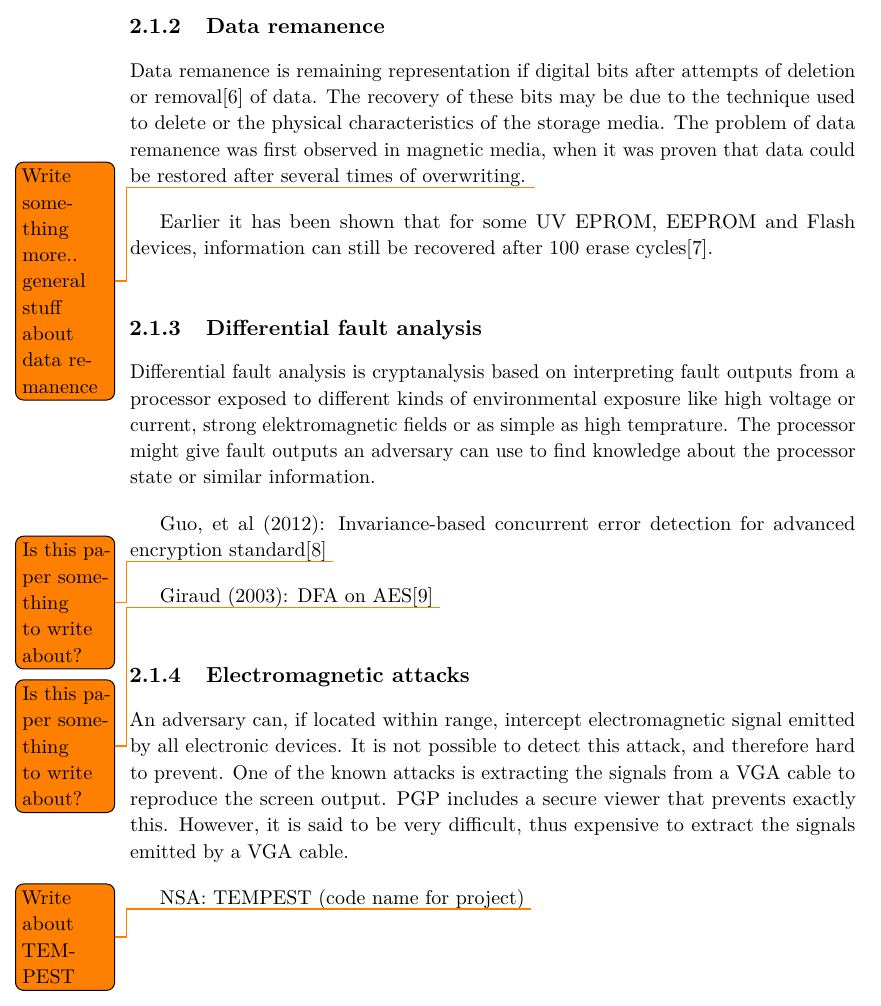
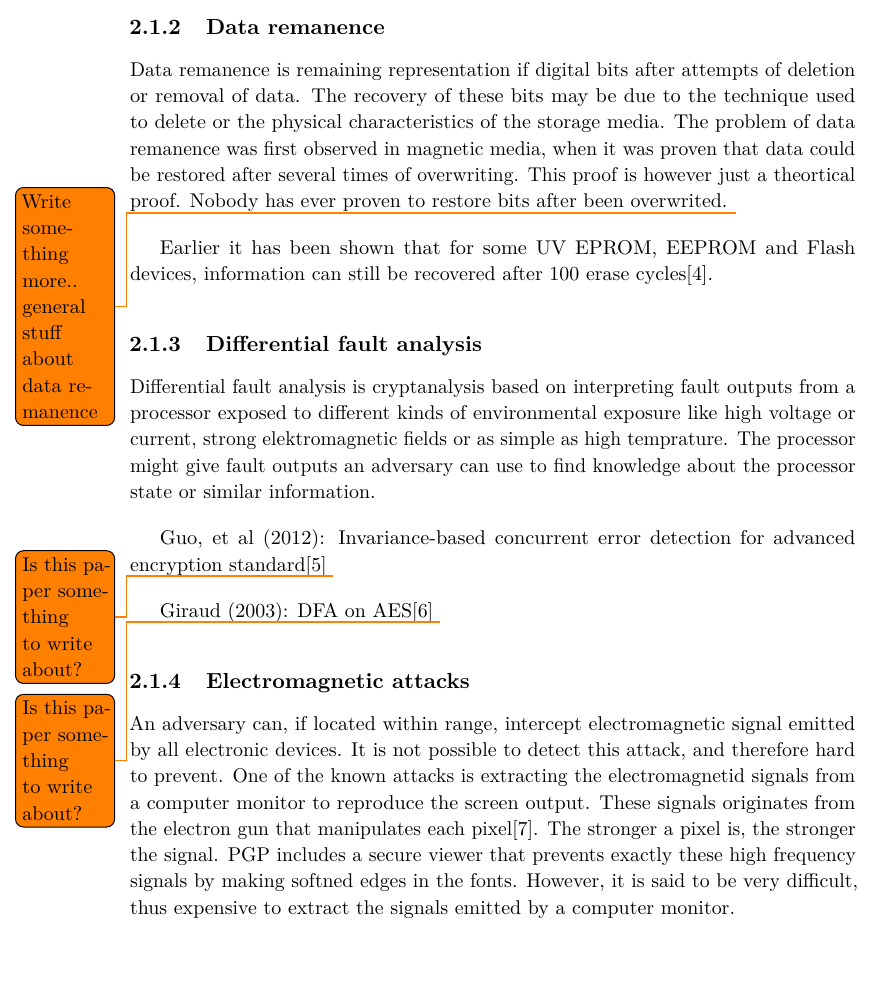
Before and after one commit to martme/semesterproject-report, a LaTeX thesis (report/main.tex, which reads report/chapter2.tex): part of page 18 of 33, cut so that both start at the same text, the shorter picture padded with empty space. Compiled offline with pdfLaTeX.

Commit message:
ch.2 - minor details

```diff
--- a/report/chapter2.tex
+++ b/report/chapter2.tex
@@ -37,9 +37,11 @@ This research explained in detail at section \ref{sec:original_research}.
 
 \subsection{Data remanence}\label{sec:data_remanence}
 
-Data remanence is remaining representation if digital bits after attempts of deletion or removal\cite{wiki_data_remanence} of data.
+Data remanence is remaining representation if digital bits after attempts of deletion or removal of data.
 The recovery of these bits may be due to the technique used to delete or the physical characteristics of the storage media.
 The problem of data remanence was first observed in magnetic media, when it was proven that data could be restored after several times of overwriting.
+This proof is however just a theortical proof.
+Nobody has ever proven to restore bits after been overwrited.
 \todo{Write something more.. general stuff about data remanence}
 
 Earlier it has been shown that for some UV EPROM, EEPROM and Flash devices, information can still be recovered after 100 erase cycles\cite{data_remanence_flash}.
@@ -61,12 +63,11 @@ Giraud (2003): DFA on AES\cite{dfa_aes}
 
 An adversary can, if located within range, intercept electromagnetic signal emitted by all electronic devices.
 It is not possible to detect this attack, and therefore hard to prevent.
-One of the known attacks is extracting the signals from a VGA cable to reproduce the screen output.
-PGP includes a secure viewer that prevents exactly this.
-However, it is said to be very difficult, thus expensive to extract the signals emitted by a VGA cable.
-
-NSA: TEMPEST (code name for project)
-\todo{Write about TEMPEST}
+One of the known attacks is extracting the electromagnetid signals from a computer monitor to reproduce the screen output.
+These signals originates from the electron gun that manipulates each pixel\cite{tempest_sans}.
+The stronger a pixel is, the stronger the signal.
+PGP includes a secure viewer that prevents exactly these high frequency signals by making softned edges in the fonts.
+However, it is said to be very difficult, thus expensive to extract the signals emitted by a computer monitor.
 
 \subsection{Power analysis}\label{sec:power_analysis}
 
```
Also changed, not shown: report/references.tex (+9 -9 lines), report/chapter2.tex (4 more changed lines), 1 other file.
